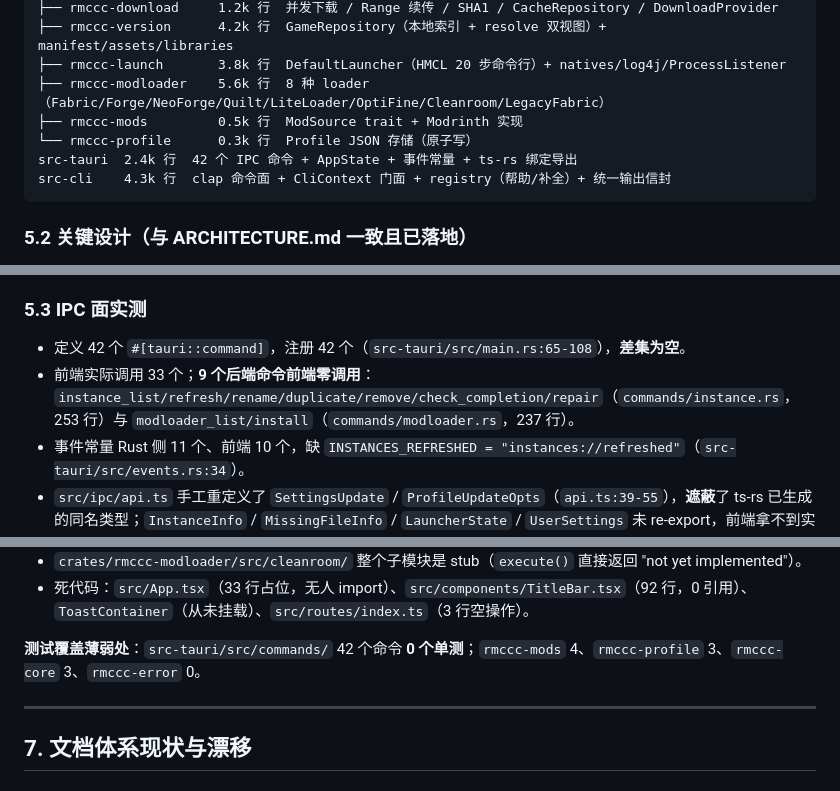
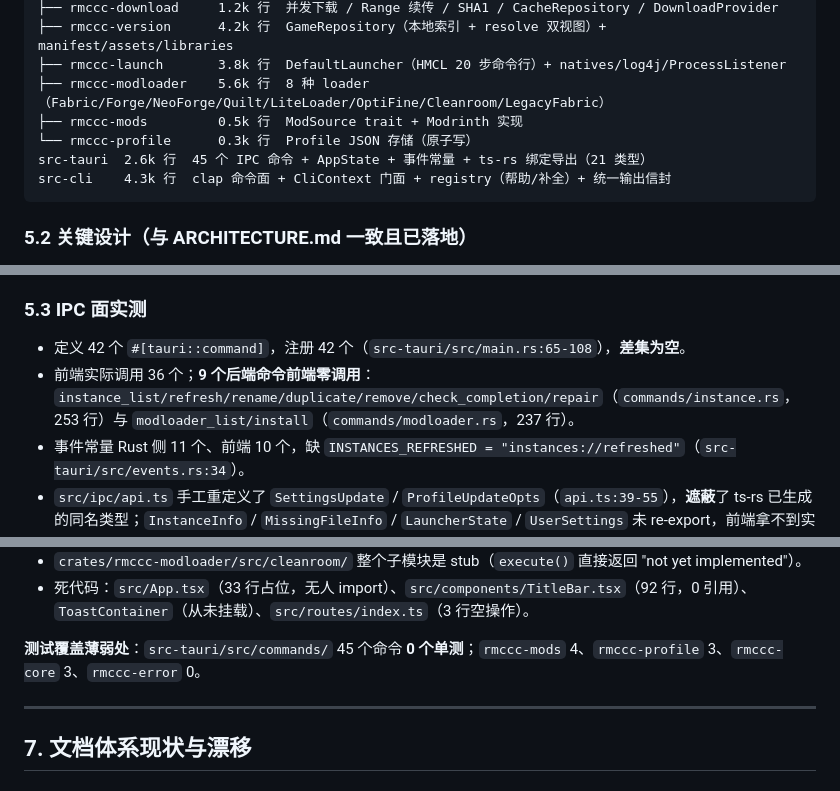
Before and after one commit to RMisuke/RMCL, a Markdown page: docs/PROJECT_STATUS.md, 3 parts joined by grey strips. Rendered like a GitHub page.

````diff
--- a/docs/PROJECT_STATUS.md
+++ b/docs/PROJECT_STATUS.md
@@ -189,7 +220,7 @@ rmccc-core（编排 + DI 容器 CoreContext）
 ├── rmccc-modloader    5.6k 行  8 种 loader（Fabric/Forge/NeoForge/Quilt/LiteLoader/OptiFine/Cleanroom/LegacyFabric）
 ├── rmccc-mods         0.5k 行  ModSource trait + Modrinth 实现
 └── rmccc-profile      0.3k 行  Profile JSON 存储（原子写）
-src-tauri  2.4k 行  42 个 IPC 命令 + AppState + 事件常量 + ts-rs 绑定导出
+src-tauri  2.6k 行  45 个 IPC 命令 + AppState + 事件常量 + ts-rs 绑定导出（21 类型）
 src-cli    4.3k 行  clap 命令面 + CliContext 门面 + registry（帮助/补全）+ 统一输出信封
 ```
 
@@ -205,7 +236,7 @@ src-cli    4.3k 行  clap 命令面 + CliContext 门面 + registry（帮助/补
 ### 5.3 IPC 面实测
 
 - 定义 42 个 `#[tauri::command]`，注册 42 个（`src-tauri/src/main.rs:65-108`），**差集为空**。
-- 前端实际调用 33 个；**9 个后端命令前端零调用**：`instance_list/refresh/rename/duplicate/remove/check_completion/repair`（`commands/instance.rs`，253 行）与 `modloader_list/install`（`commands/modloader.rs`，237 行）。
+- 前端实际调用 36 个；**9 个后端命令前端零调用**：`instance_list/refresh/rename/duplicate/remove/check_completion/repair`（`commands/instance.rs`，253 行）与 `modloader_list/install`（`commands/modloader.rs`，237 行）。
 - 事件常量 Rust 侧 11 个、前端 10 个，缺 `INSTANCES_REFRESHED = "instances://refreshed"`（`src-tauri/src/events.rs:34`）。
 - `src/ipc/api.ts` 手工重定义了 `SettingsUpdate` / `ProfileUpdateOpts`（`api.ts:39-55`），**遮蔽**了 ts-rs 已生成的同名类型；`InstanceInfo` / `MissingFileInfo` / `LauncherState` / `UserSettings` 未 re-export，前端拿不到实例类型。
 
@@ -229,7 +260,7 @@ src-cli    4.3k 行  clap 命令面 + CliContext 门面 + registry（帮助/补
 - `crates/rmccc-modloader/src/cleanroom/` 整个子模块是 stub（`execute()` 直接返回 "not yet implemented"）。
 - 死代码：`src/App.tsx`（33 行占位，无人 import）、`src/components/TitleBar.tsx`（92 行，0 引用）、`ToastContainer`（从未挂载）、`src/routes/index.ts`（3 行空操作）。
 
-**测试覆盖薄弱处**：`src-tauri/src/commands/` 42 个命令 **0 个单测**；`rmccc-mods` 4、`rmccc-profile` 3、`rmccc-core` 3、`rmccc-error` 0。
+**测试覆盖薄弱处**：`src-tauri/src/commands/` 45 个命令 **0 个单测**；`rmccc-mods` 4、`rmccc-profile` 3、`rmccc-core` 3、`rmccc-error` 0。
 
 ---
 
````
Also changed, not shown: other parts of docs/PROJECT_STATUS.md (+35 -4 lines).
